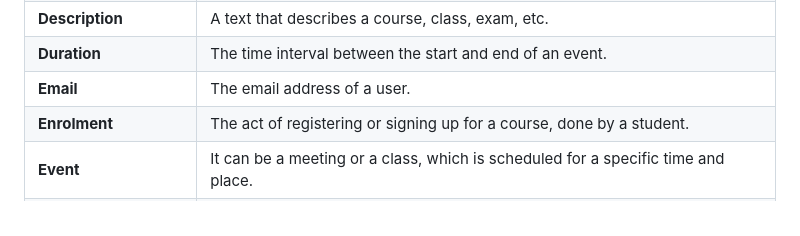
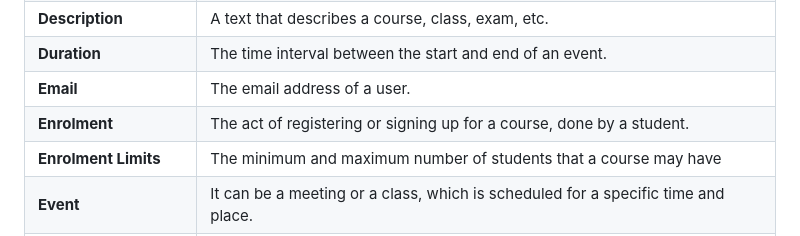
Before and after one commit to miseEnPlace-dev/lapr4, a Markdown page: docs/glossary.md, the part around the change. Rendered like a GitHub page.

Commit message:
fix #15: added enrlment limits to glossary

```diff
--- a/docs/glossary.md
+++ b/docs/glossary.md
@@ -18,6 +18,7 @@
 | **Duration**                | The time interval between the start and end of an event.                                                                                         |
 | **Email**                   | The email address of a user.                                                                                                                     |
 | **Enrolment**               | The act of registering or signing up for a course, done by a student.                                                                            |
+| **Enrolment Limits**        | The minimum and maximum number of students that a course may have                                                                                |
 | **Event**                   | It can be a meeting or a class, which is scheduled for a specific time and place.                                                                |
 | **Exam**                    | An evaluation created by teachers and taken by student's to test their knowledge of a particular subject.                                        |
 | **Extraordinary Class**     | A one occurrence only extra class scheduled and led by teachers where a specific group of participants gather to learn a particular subject.     |
```
